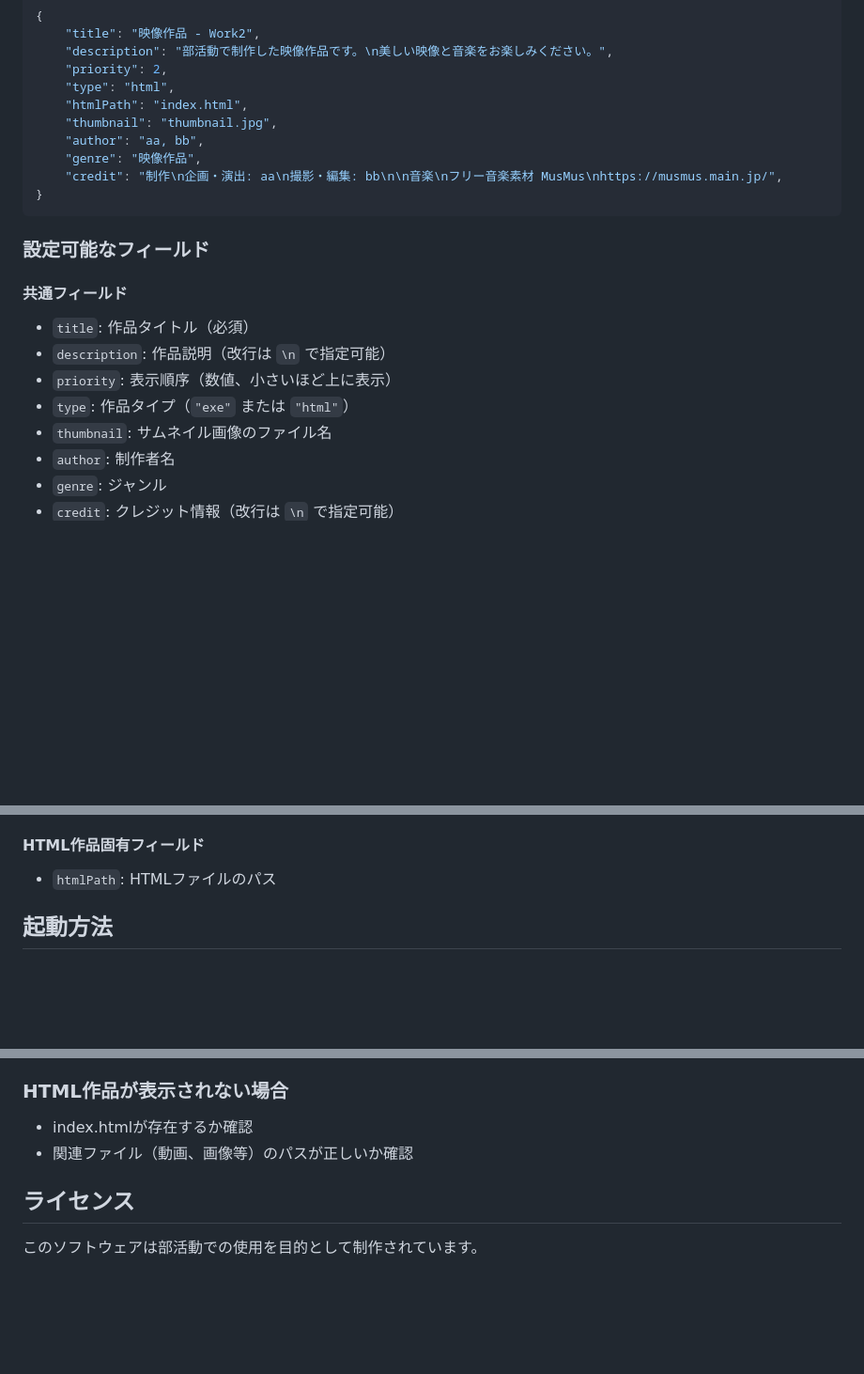
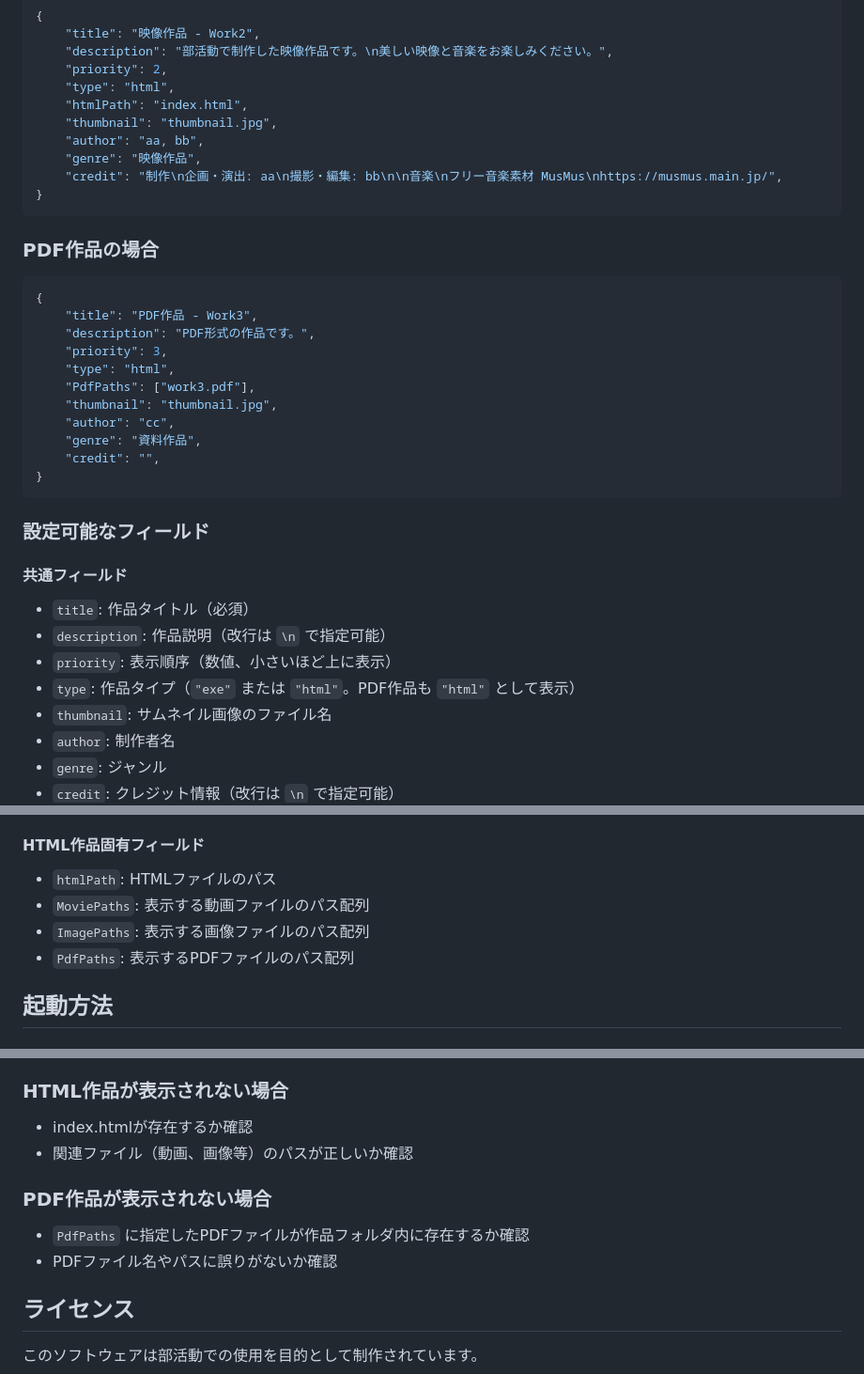
Before and after one commit to nanatsu8/EXLauncher, a Markdown page: exhibition-launcher/README.md, 3 parts joined by grey strips. Shown at 94% size. GitHub-like rendering; blank space fills up the shorter version.

Commit message:
README.mdにPDF作品の対応を追加し、設定ファイルの形式を更新。PDF作品の表示方法とトラブルシューティングを明記。

````diff
--- a/exhibition-launcher/README.md
+++ b/exhibition-launcher/README.md
@@ -69,13 +69,28 @@ launcher_electron/
 }
 ```
 
+### PDF作品の場合
+```json5
+{
+    "title": "PDF作品 - Work3",
+    "description": "PDF形式の作品です。",
+    "priority": 3,
+    "type": "html",
+    "PdfPaths": ["work3.pdf"],
+    "thumbnail": "thumbnail.jpg",
+    "author": "cc",
+    "genre": "資料作品",
+    "credit": "",
+}
+```
+
 ### 設定可能なフィールド
 
 #### 共通フィールド
 - `title`: 作品タイトル（必須）
 - `description`: 作品説明（改行は `\n` で指定可能）
 - `priority`: 表示順序（数値、小さいほど上に表示）
-- `type`: 作品タイプ（`"exe"` または `"html"`）
+- `type`: 作品タイプ（`"exe"` または `"html"`。PDF作品も `"html"` として表示）
 - `thumbnail`: サムネイル画像のファイル名
 - `author`: 制作者名
 - `genre`: ジャンル
@@ -88,6 +103,9 @@ launcher_electron/
 
 #### HTML作品固有フィールド
 - `htmlPath`: HTMLファイルのパス
+- `MoviePaths`: 表示する動画ファイルのパス配列
+- `ImagePaths`: 表示する画像ファイルのパス配列
+- `PdfPaths`: 表示するPDFファイルのパス配列
 
 ## 起動方法
 
@@ -144,6 +163,10 @@ npm run build
 - index.htmlが存在するか確認
 - 関連ファイル（動画、画像等）のパスが正しいか確認
 
+### PDF作品が表示されない場合
+- `PdfPaths` に指定したPDFファイルが作品フォルダ内に存在するか確認
+- PDFファイル名やパスに誤りがないか確認
+
 ## ライセンス
 
 このソフトウェアは部活動での使用を目的として制作されています。
````
Also changed, not shown: other parts of exhibition-launcher/README.md (+2 -1 lines).
